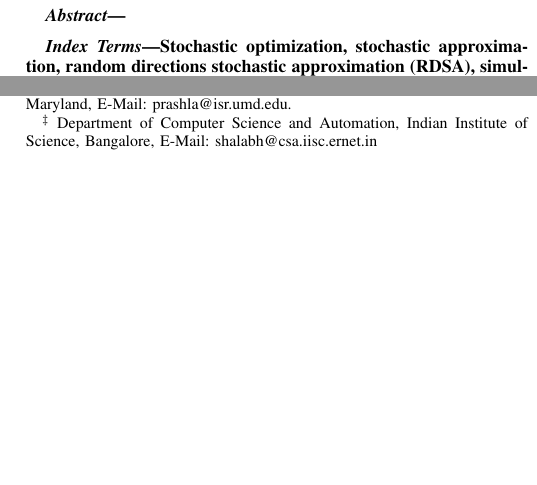
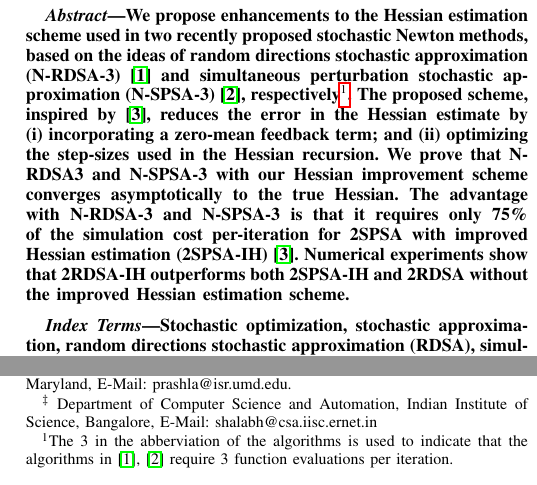
Before and after one commit to dsai1215/asgoodasitgets, a LaTeX paper (Journal/improved_hessian_long.tex): two parts of the columns of page 1 of 10, joined at a grey line, cut at the place of the change, the shorter picture padded with empty space. Compiled offline with pdfLaTeX.

Commit message:
intermediate checkin...main draft still in flux

```diff
--- a/Journal/improved_hessian_long.tex
+++ b/Journal/improved_hessian_long.tex
@@ -19,7 +19,7 @@
 \begin{document}
 
 \title{\LARGE \bf
-Improved Hessian estimation for adaptive \\random directions stochastic approximation
+Stochastic Newton methods with enhanced Hessian estimation
 }
 
 
@@ -43,6 +43,15 @@ E-Mail: shalabh@csa.iisc.ernet.in
 \maketitle
 
 \begin{abstract}
+We propose enhancements to the Hessian estimation scheme used in two recently proposed stochastic Newton methods, based on the ideas of random directions stochastic approximation (N-RDSA-3) \cite{prashanth2015rdsa} and simultaneous perturbation stochastic approximation (N-SPSA-3) \cite{bhatnagar2015simultaneous}, respectively\footnote{The 3 in the abberviation of the algorithms is used to indicate that the algorithms in \cite{prashanth2015rdsa,bhatnagar2015simultaneous} require 3 function evaluations per iteration.}. The proposed scheme, inspired by \cite{spall-jacobian}, reduces the error in the Hessian estimate by
+\begin{inparaenum}[\bfseries (i)]
+	\item incorporating a zero-mean feedback term; and
+	\item optimizing the step-sizes used in the Hessian recursion.
+\end{inparaenum}
+We prove that N-RDSA3 and N-SPSA-3 with our Hessian improvement scheme converges asymptotically to the true Hessian.
+ %Moreover, for the special of a quadratic objective, we provide a convergence rate result for 2RDSA-IH that is of the same order - in the number of iterations of Hessian recursion - as that of 2SPSA with improved Hessian estimation (2SPSA-IH) \cite{spall-jacobian}.
+The advantage with N-RDSA-3 and N-SPSA-3  is that it requires only 75\% of the simulation cost per-iteration for 2SPSA with improved Hessian estimation (2SPSA-IH) \cite{spall-jacobian}.
+Numerical experiments show that 2RDSA-IH outperforms both 2SPSA-IH and 2RDSA without the improved Hessian estimation scheme.
 \end{abstract}
 
 \begin{IEEEkeywords}
@@ -91,3 +102,6 @@ Our work in this paper is centered on improving the 2RDSA scheme of \cite{prasha
 \caption{Simulation optimization}
 \label{fig:so}
 \end{figure}
+
+\begin{table}
+\caption{A taxonomy of proposed algorithms.}
@@ -94,3 +123,4 @@ Our work in this paper is centered on improving the 2RDSA scheme of \cite{prasha
+\end{table}
 
 Items (i) and (ii) are inspired by the corresponding improvements to the Hessian estimation recursion in 2SPSA - see \cite{spall-jacobian}. While item (ii) is a relatively straightforward migration to the 2RDSA setting, item (i) is a non-trivial contribution, primarily because the Hessian estimate in 2RDSA is entirely different from that in 2SPSA and the feedback term that we incorporate in 2RDSA to improve the Hessian estimate neither correlates with that in 2SPSA nor follows from the analysis in \cite{spall-jacobian}.
 The advantage with 2RDSA-IH is that it requires only 75\% of the simulation cost per-iteration for 2SPSA-IH.
```
Also changed, not shown: Journal/improved_hessian_long.tex (17 more changed lines).
